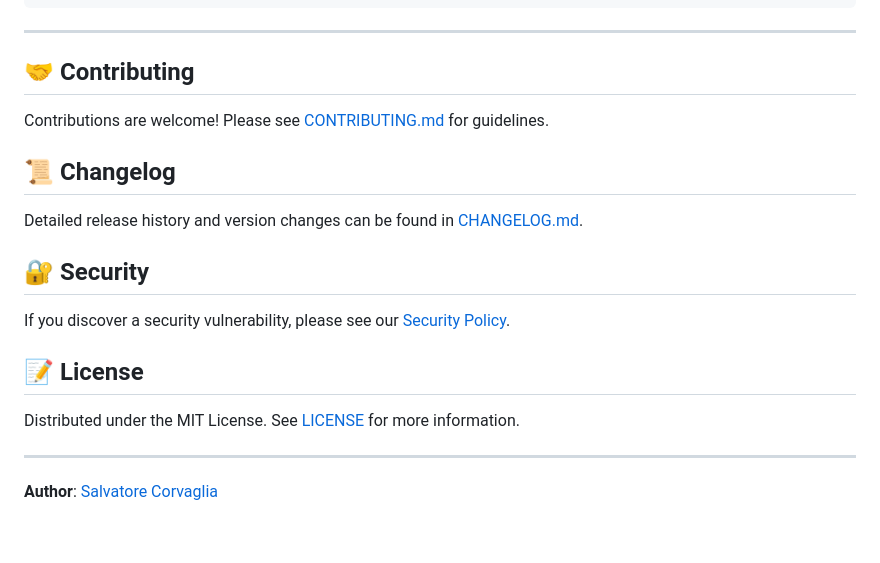
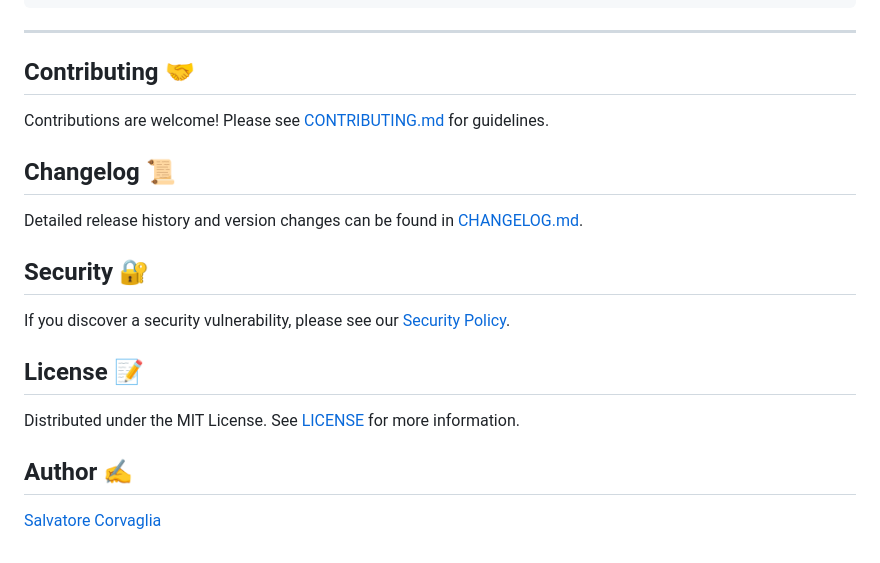
Before and after one commit to salvatorecorvaglia/sentinella, a Markdown page: README.md, the part around one of its changes. Rendered like a GitHub page.

```diff
--- a/README.md
+++ b/README.md
@@ -155,22 +155,22 @@ sort_by = "cpu"             # Sort criteria: "cpu", "memory", "pid", "name"
 
 ---
 
-## 🤝 Contributing
+## Contributing 🤝
 
 Contributions are welcome! Please see [CONTRIBUTING.md](CONTRIBUTING.md) for guidelines.
 
-## 📜 Changelog
+## Changelog 📜
 
 Detailed release history and version changes can be found in [CHANGELOG.md](CHANGELOG.md).
 
-## 🔐 Security
+## Security 🔐
 
 If you discover a security vulnerability, please see our [Security Policy](SECURITY.md).
 
-## 📝 License
+## License 📝
 
 Distributed under the MIT License. See [LICENSE](LICENSE) for more information.
 
----
+## Author ✍️
 
-**Author**: [Salvatore Corvaglia](https://github.com/salvatorecorvaglia)
+[Salvatore Corvaglia](https://github.com/salvatorecorvaglia)
```
Also changed, not shown: other parts of README.md (+2 -2 lines).
